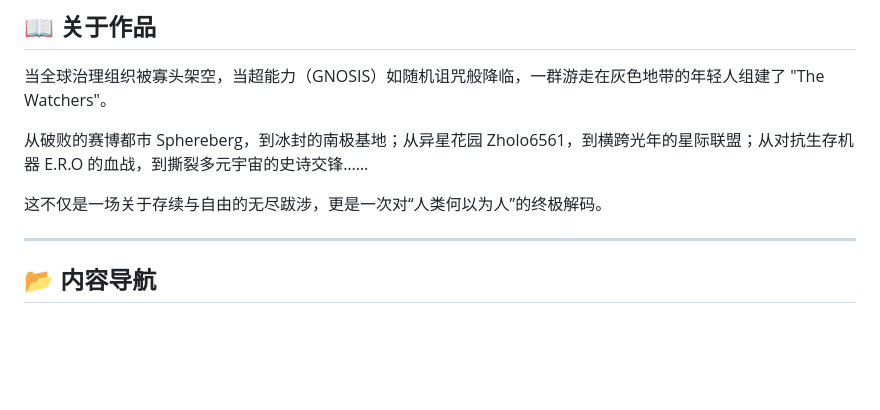
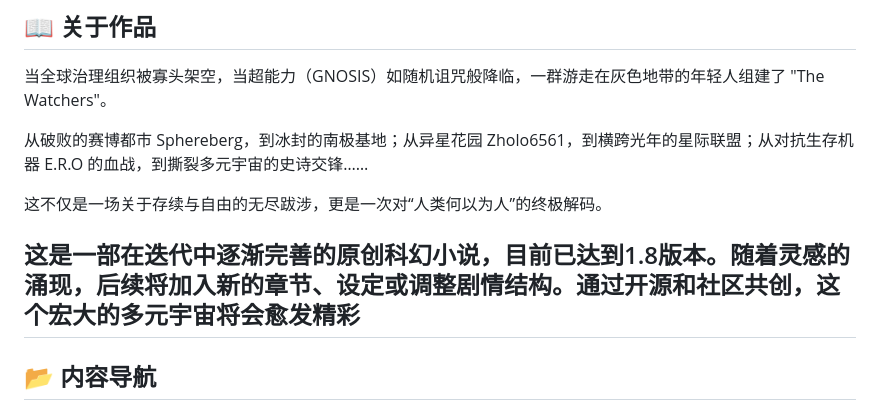
Before and after one commit to TheWatchersOfficial/The-Watchers-Multiverse, a Markdown page: README.md, the part around the change. GitHub-like rendering; blank space fills up the shorter version.

```diff
--- a/README.md
+++ b/README.md
@@ -15,6 +15,7 @@ The Watchers 世界观开源社区 | 小说正文 | 设定集 | 共同创作
 
 这不仅是一场关于存续与自由的无尽跋涉，更是一次对“人类何以为人”的终极解码。
 
+这是一部在迭代中逐渐完善的原创科幻小说，目前已达到1.8版本。随着灵感的涌现，后续将加入新的章节、设定或调整剧情结构。通过开源和社区共创，这个宏大的多元宇宙将会愈发精彩
 ---
 
 ## 📂 内容导航
```
